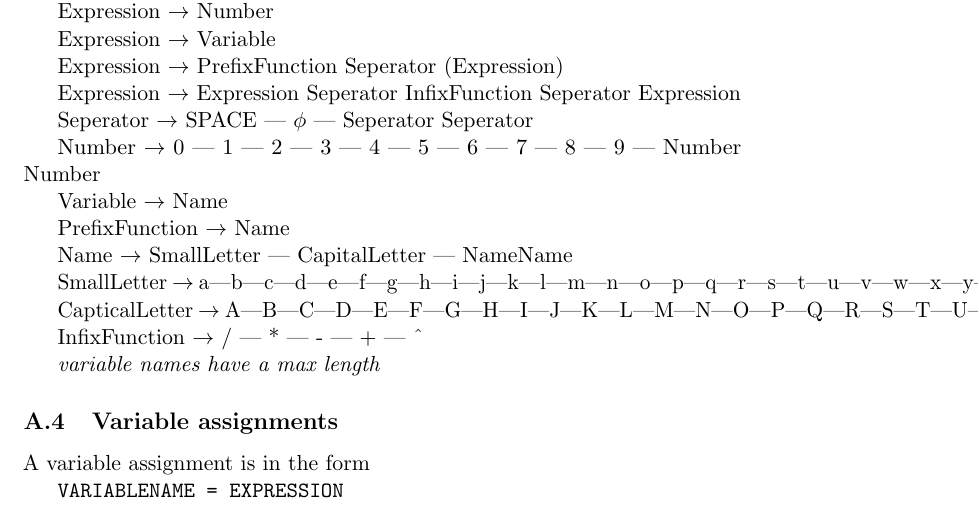
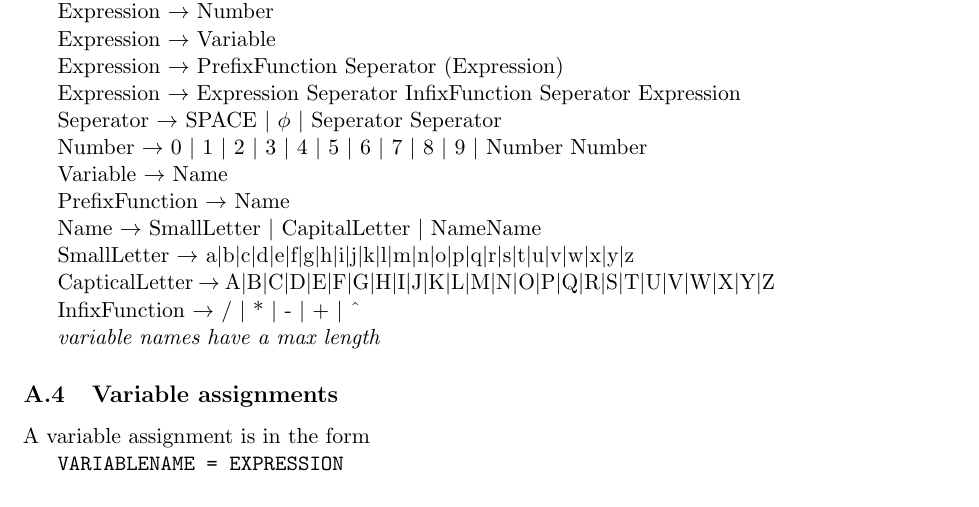
Before and after one commit to alanrandrade/CommandlineCalculator, a LaTeX problem sheet (assignment1/assignment1.tex): part of page 6 of 7, cut so that both start at the same text. Compiled offline with pdfLaTeX.

Commit message:
ik push als eerste

```diff
--- a/assignment1/assignment1.tex
+++ b/assignment1/assignment1.tex
@@ -267,21 +267,21 @@ Expression \(\rightarrow\) PrefixFunction Seperator (Expression)
 
 Expression \(\rightarrow\) Expression Seperator InfixFunction Seperator Expression
 
-Seperator \(\rightarrow\) SPACE | \(\phi\) | Seperator Seperator
+Seperator \(\rightarrow\) SPACE $\mid$ \(\phi\) $\mid$ Seperator Seperator
 
-Number \(\rightarrow\) 0 | 1 | 2 | 3 | 4 | 5 | 6 | 7 | 8 | 9 | Number Number
+Number \(\rightarrow\) 0 $\mid$ 1 $\mid$ 2 $\mid$ 3 $\mid$ 4 $\mid$ 5 $\mid$ 6 $\mid$ 7 $\mid$ 8 $\mid$ 9 $\mid$ Number Number
 
 Variable \(\rightarrow\) Name
 
 PrefixFunction \(\rightarrow\) Name
 
-Name \(\rightarrow\) SmallLetter | CapitalLetter | NameName
+Name \(\rightarrow\) SmallLetter $\mid$ CapitalLetter $\mid$ NameName
 
-SmallLetter \(\rightarrow\) a|b|c|d|e|f|g|h|i|j|k|l|m|n|o|p|q|r|s|t|u|v|w|x|y|z
+SmallLetter \(\rightarrow\) a$\mid$b$\mid$c$\mid$d$\mid$e$\mid$f$\mid$g$\mid$h$\mid$i$\mid$j$\mid$k$\mid$l$\mid$m$\mid$n$\mid$o$\mid$p$\mid$q$\mid$r$\mid$s$\mid$t$\mid$u$\mid$v$\mid$w$\mid$x$\mid$y$\mid$z
 
-CapticalLetter \(\rightarrow\) A|B|C|D|E|F|G|H|I|J|K|L|M|N|O|P|Q|R|S|T|U|V|W|X|Y|Z
+CapticalLetter \(\rightarrow\) A$\mid$B$\mid$C$\mid$D$\mid$E$\mid$F$\mid$G$\mid$H$\mid$I$\mid$J$\mid$K$\mid$L$\mid$M$\mid$N$\mid$O$\mid$P$\mid$Q$\mid$R$\mid$S$\mid$T$\mid$U$\mid$V$\mid$W$\mid$X$\mid$Y$\mid$Z
 
-InfixFunction \(\rightarrow\) / | * | - | + | \^{}
+InfixFunction \(\rightarrow\) / $\mid$ * $\mid$ - $\mid$ + $\mid$ \^{}
 
 \emph{variable names have a max length}
 
```
